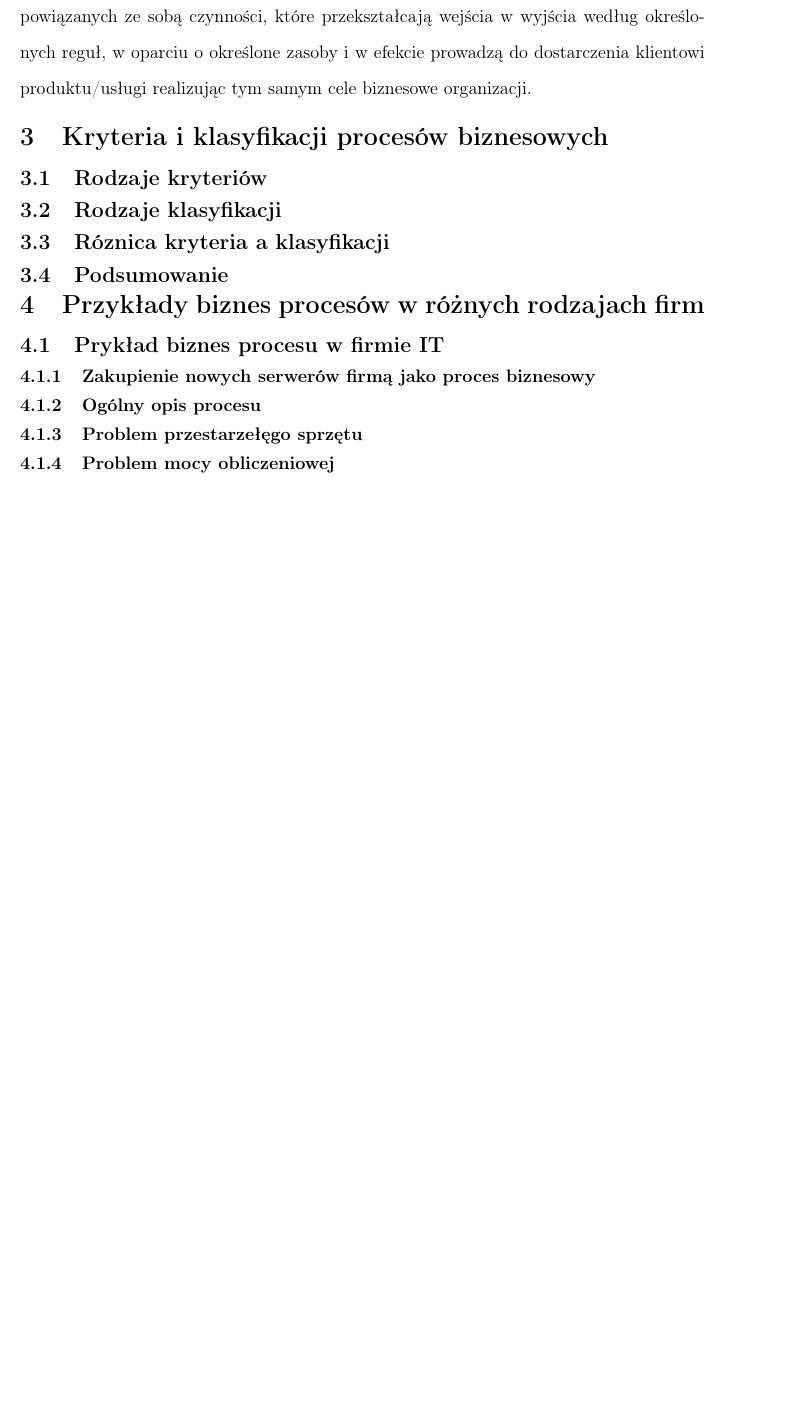
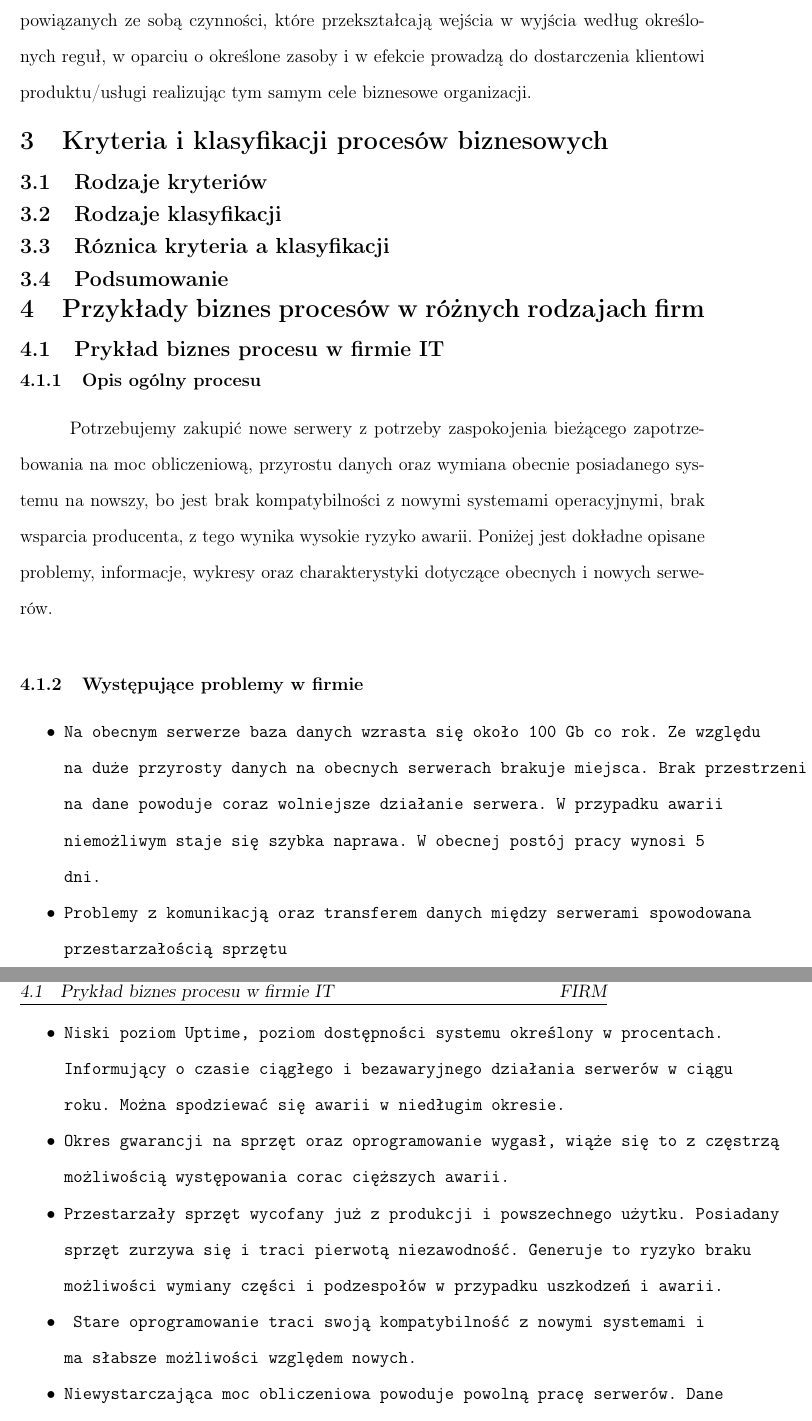
Before and after one commit to ivanprokopets/Praca_Semestralna-Modelowanie_Processow_Biznesowych-, a LaTeX thesis (tex/Praca_semestralna.tex): part of page 4 of 4 before the commit and two parts of pages 4 and 5 of 6 after it, the two joined at a grey line, cut so that both start at the same text, the shorter picture padded with empty space. Compiled offline with pdfLaTeX.

Commit message:
Add info about bizness processing Server

```diff
--- a/tex/Praca_semestralna.tex
+++ b/tex/Praca_semestralna.tex
@@ -88,7 +88,15 @@
 
 \section{Przykłady biznes procesów w różnych rodzajach firm}
 \subsection{Prykład biznes procesu w firmie IT}
-\subsubsection{Zakupienie nowych serwerów firmą jako proces biznesowy}
-\subsubsection{Ogólny opis procesu}
-\subsubsection{Problem przestarzełęgo sprzętu}
-\subsubsection{Problem mocy obliczeniowej}
+\subsubsection{Opis ogólny procesu}
+\hspace*{1cm} Potrzebujemy zakupić nowe serwery z potrzeby zaspokojenia bieżącego zapotrzebowania na moc obliczeniową, przyrostu danych oraz wymiana obecnie posiadanego systemu na nowszy, bo jest brak kompatybilności z nowymi systemami operacyjnymi, brak wsparcia producenta, z tego wynika wysokie ryzyko awarii. Poniżej jest dokładne opisane problemy, informacje, wykresy oraz charakterystyki dotyczące obecnych i nowych serwerów.\newline
+\subsubsection{Występujące problemy w firmie}
+		\begin{itemize}
+		        \item \texttt{Na obecnym serwerze baza danych wzrasta się około 100 Gb co rok. Ze względu na duże przyrosty danych na obecnych serwerach brakuje miejsca. Brak przestrzeni na dane powoduje coraz wolniejsze działanie serwera. W przypadku awarii niemożliwym staje się szybka naprawa. W obecnej postój pracy wynosi 5 dni.}
+	        	\item \texttt{Problemy z komunikacją oraz transferem danych między serwerami spowodowana przestarzałością sprzętu}
+	        	\item \texttt{Niski poziom Uptime, poziom dostępności systemu określony w procentach. Informujący o czasie ciągłego i bezawaryjnego działania serwerów w ciągu roku. Można spodziewać się awarii w niedługim okresie.}
+	        	\item \texttt{Okres gwarancji na sprzęt oraz oprogramowanie wygasł, wiąże się to z częstrzą możliwością występowania corac cięższych awarii.}
+	        	\item \texttt{Przestarzały sprzęt wycofany już z produkcji i powszechnego użytku. Posiadany sprzęt zurzywa się i traci pierwotą niezawodność. Generuje to ryzyko braku możliwości wymiany części i podzespołów w przypadku uszkodzeń i awarii.}
+	        	\item \texttt{ Stare oprogramowanie traci swoją kompatybilność z nowymi systemami i ma słabsze możliwości względem nowych.}
+	        	\item \texttt{Niewystarczająca moc obliczeniowa powoduje powolną pracę serwerów. Dane przesyłane do aplikacji są coraz wolniej selekcjonowane oraz generowanie z długim czasem oczekiwania na wyniki. Wpływ na to ma szybkość procesowa, pamięć RAM, pojemność dysku, przepustowość, itp.}
+		    \end{itemize}
@@ -94,0 +108 @@
+			\newpage
```
Also changed, not shown: tex/Praca_semestralna.tex (12 more changed lines).
